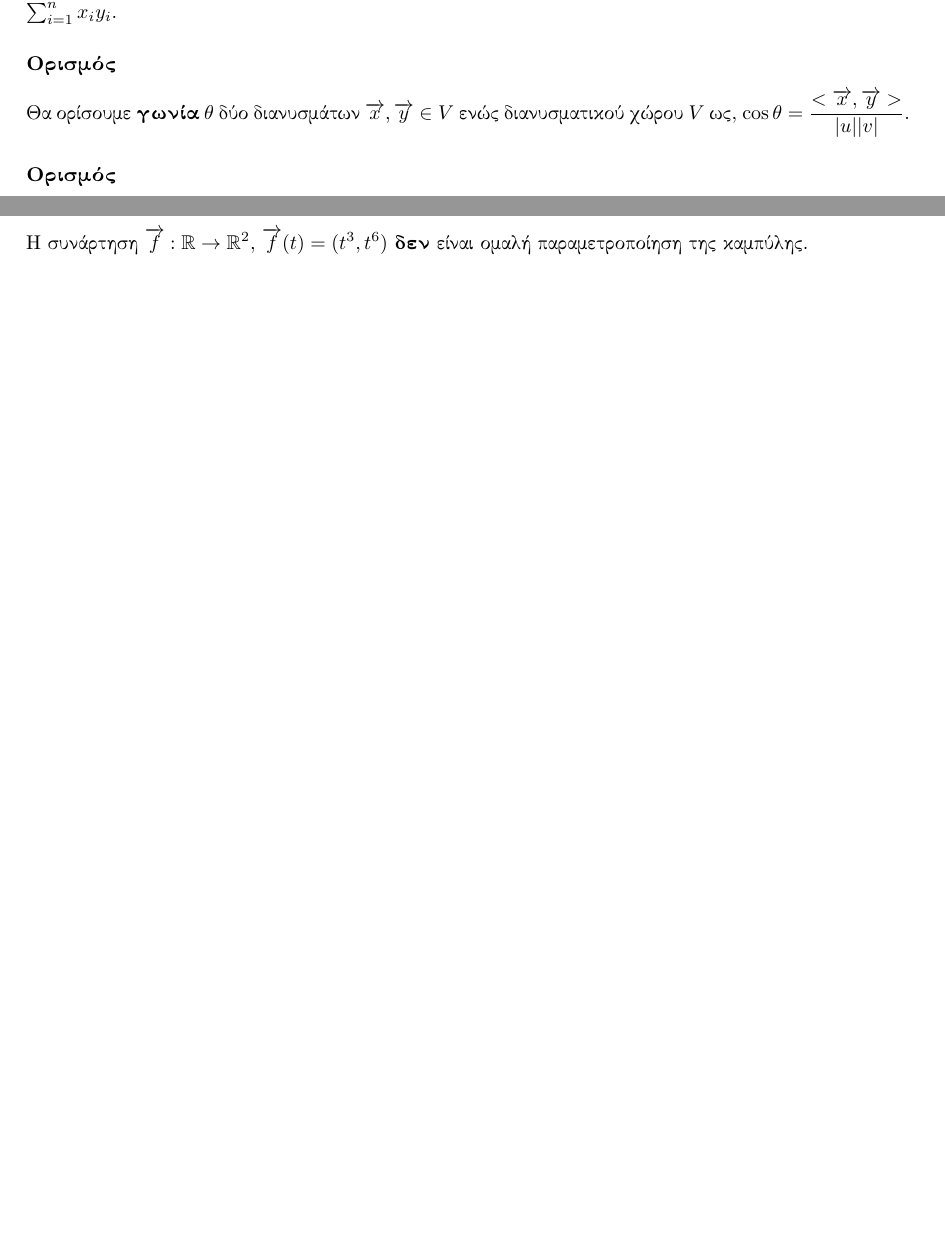
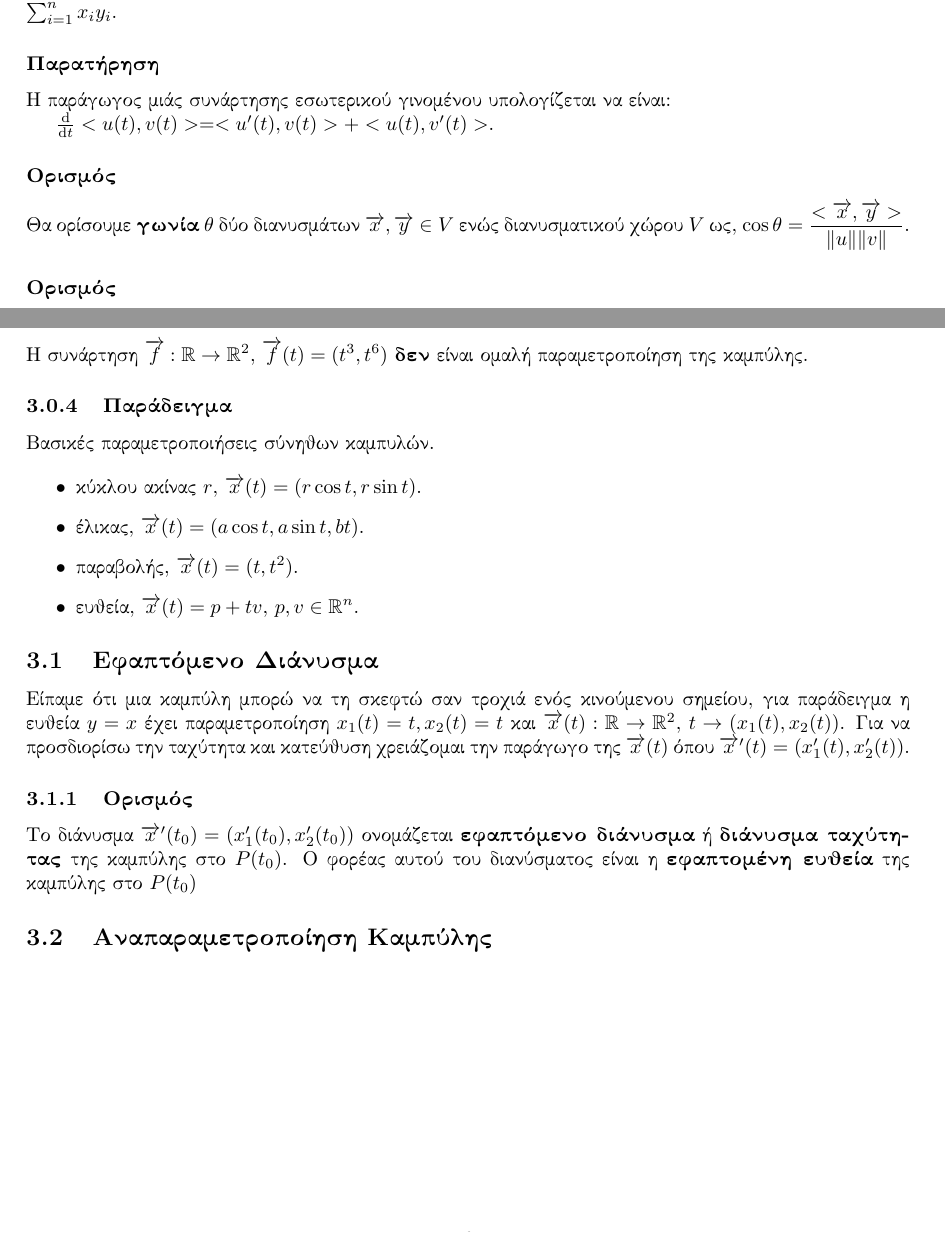
Before and after one commit to lp64ace/auth, a LaTeX document (math/classical.differential.geometry/cdg.tex): two parts of pages 2 and 6 of 6, joined at a grey line, cut so that both start at the same text, the shorter picture padded with empty space. Compiled offline with pdfLaTeX.

Commit message:
Classical Differential Geometry C 3.1

```diff
--- a/math/classical.differential.geometry/cdg.tex
+++ b/math/classical.differential.geometry/cdg.tex
@@ -13,9 +13,8 @@
 \usepackage{amsmath}
 \usepackage{amssymb}
 \usepackage{graphicx}
+\usepackage{physics}
 \usepackage[colorlinks=true, allcolors=blue]{hyperref}
-
-\newcommand{\norm}[1]{\lvert #1 \rvert}
 
 \title{Κλασσική Διαφορική Γεωμετρία Ι}
 \author{Δημήτριος Μποκής}
@@ -51,6 +50,12 @@
 \subsubsection*{Ορισμός}
 
 Το \textbf{σύνηθες εσωτερικό γινόμενο} του διανυσματικού χώρου $\mathbb{R}^n$, με την κανονική βάση, για δύο διανύσματα $\overrightarrow{x}, \overrightarrow{y} \in \mathbb{R}^n$, με $\overrightarrow{x} = (x_1, x_2, \dots, x_n)$, και $\overrightarrow{y} = (y_1, y_2, \dots y_n)$, είναι το $<\overrightarrow{x}, \overrightarrow{y}> = \sum_{i = 1}^n x_iy_i$.
+
+\subsubsection*{Παρατήρηση}
+
+Η παράγωγος μιάς συνάρτησης εσωτερικού γινομένου υπολογίζεται να είναι:
+
+$\dv{}{t} <u(t), v(t)> = <u'(t), v(t)> + <u(t), v'(t)>$.
 
 \subsubsection*{Ορισμός}
 
@@ -215,4 +220,26 @@ $f_1'(x_0) = \lim_{x \to x_0}\dfrac{x^2 - x_0^2}{x - x_0} = \lim_{x \to x_0}\dfr
 
 Η συνάρτηση $\overrightarrow{f} : \mathbb{R} \to \mathbb{R} ^2$, $\overrightarrow{f}(t) = (t^3, t^6)$ \textbf{δεν} είναι ομαλή παραμετροποίηση της καμπύλης.
 
+
+\subsubsection{Παράδειγμα}
+
+Βασικές παραμετροποιήσεις σύνηθων καμπυλών.
+
+\begin{itemize}
+	\item κύκλου ακίνας $r$, $\overrightarrow{x}(t) = (r \cos{t}, r \sin{t})$.
+	\item έλικας, $\overrightarrow{x}(t) = (a \cos{t}, a \sin{t}, bt)$.
+	\item παραβολής, $\overrightarrow{x}(t) = (t, t^2)$.
+	\item ευθεία, $\overrightarrow{x}(t) = p + tv$, $p,v \in \mathbb{R}^n$.
+\end{itemize}
+
+\subsection{Εφαπτόμενο Διάνυσμα}
+
+Είπαμε ότι μια καμπύλη μπορώ να τη σκεφτώ σαν τροχιά ενός κινούμενου σημείου, για παράδειγμα η ευθεία $y = x$ έχει παραμετροποίηση $x_1(t) = t, x_2(t) = t$ και $\overrightarrow{x}(t) : \mathbb{R} \to \mathbb{R} ^ 2$, $t \to (x_1(t), x_2(t))$. Για να προσδιορίσω την ταχύτητα και κατεύθυση χρειάζομαι την παράγωγο της $\overrightarrow{x}(t)$ όπου $\overrightarrow{x}'(t) = (x_1'(t), x_2'(t))$.
+
+\subsubsection{Ορισμός}
+
+Το διάνυσμα $\overrightarrow{x}'(t_0) = (x_1'(t_0), x_2'(t_0))$ ονομάζεται \textbf{εφαπτόμενο διάνυσμα} ή \textbf{διάνυσμα ταχύτητας} της καμπύλης στο $P(t_0)$. Ο φορέας αυτού του διανύσματος είναι η \textbf{εφαπτομένη ευθεία} της καμπύλης στο $P(t_0)$
+
+\subsection{Αναπαραμετροποίηση Καμπύλης}
+
 \end{document}
```
Also changed, not shown: math/classical.differential.geometry/cdg.pdf.
